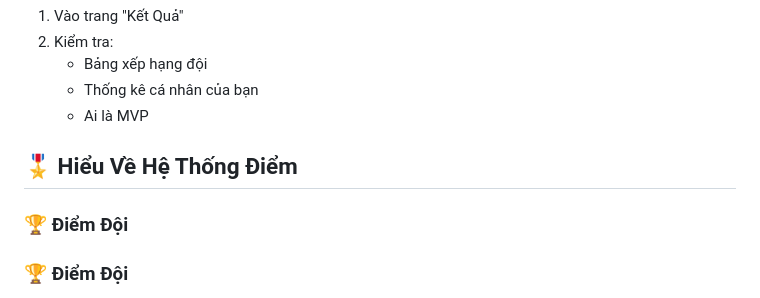
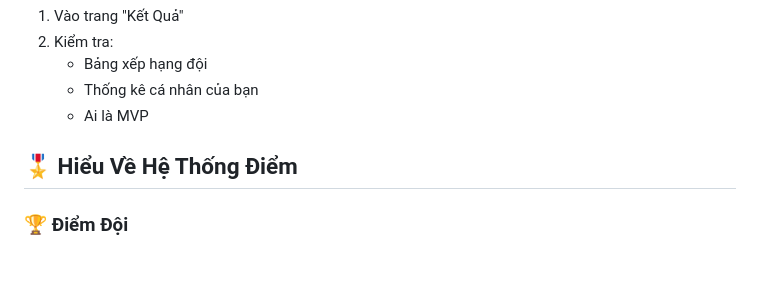
Before and after one commit to koycatdang/Tournament-Badminton, a Markdown page: HUONG-DAN-VAN-DONG-VIEN.md, the part around the change. Rendered like a GitHub page; blank space fills up the shorter version.

```diff
--- a/HUONG-DAN-VAN-DONG-VIEN.md
+++ b/HUONG-DAN-VAN-DONG-VIEN.md
@@ -56,7 +56,6 @@ Chào mừng bạn đến với hệ thống tournament badminton! Đây là hư
 
 ## 🎖️ Hiểu Về Hệ Thống Điểm
 
-### 🏆 **Điểm Đội**
 ### 🏆 **Điểm Đội**
 - **Thắng trận**: +2 điểm cho đội
 - **Thua trận**: +1 điểm cho đội
```
